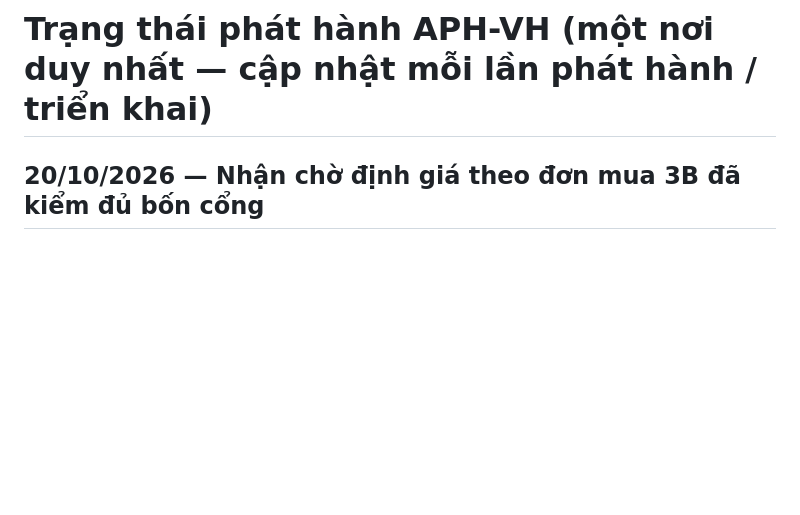
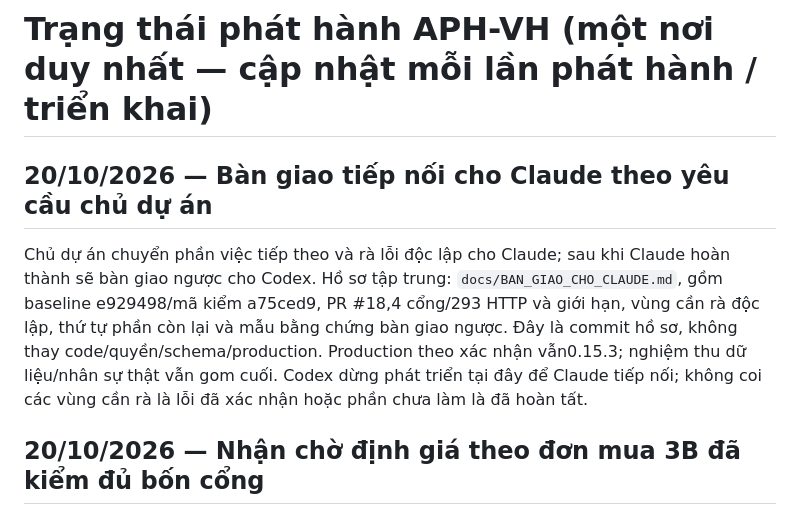
Before and after one commit to tienduongmarcom/aphvh, a Markdown page: deploy/release/TRANG_THAI.md, the part around the change. GitHub-like rendering; blank space fills up the shorter version.

Commit message:
Bàn giao cho Claude rà lỗi độc lập và phát triển phần còn lại

```diff
--- a/deploy/release/TRANG_THAI.md
+++ b/deploy/release/TRANG_THAI.md
@@ -1,4 +1,8 @@
 # Trạng thái phát hành APH-VH (một nơi duy nhất — cập nhật mỗi lần phát hành / triển khai)
+
+## 20/10/2026 — Bàn giao tiếp nối cho Claude theo yêu cầu chủ dự án
+
+Chủ dự án chuyển phần việc tiếp theo và rà lỗi độc lập cho Claude; sau khi Claude hoàn thành sẽ bàn giao ngược cho Codex. Hồ sơ tập trung: `docs/BAN_GIAO_CHO_CLAUDE.md`, gồm baseline e929498/mã kiểm a75ced9, PR #18,4 cổng/293 HTTP và giới hạn, vùng cần rà độc lập, thứ tự phần còn lại và mẫu bằng chứng bàn giao ngược. Đây là commit hồ sơ, không thay code/quyền/schema/production. Production theo xác nhận vẫn0.15.3; nghiệm thu dữ liệu/nhân sự thật vẫn gom cuối. Codex dừng phát triển tại đây để Claude tiếp nối; không coi các vùng cần rà là lỗi đã xác nhận hoặc phần chưa làm là đã hoàn tất.
 
 ## 20/10/2026 — Nhận chờ định giá theo đơn mua 3B đã kiểm đủ bốn cổng
 
```
Also changed, not shown: docs/BAN_GIAO_CHO_CLAUDE.md (added, +79 -0 lines), docs/ban-giao.md (+4 -0 lines).
